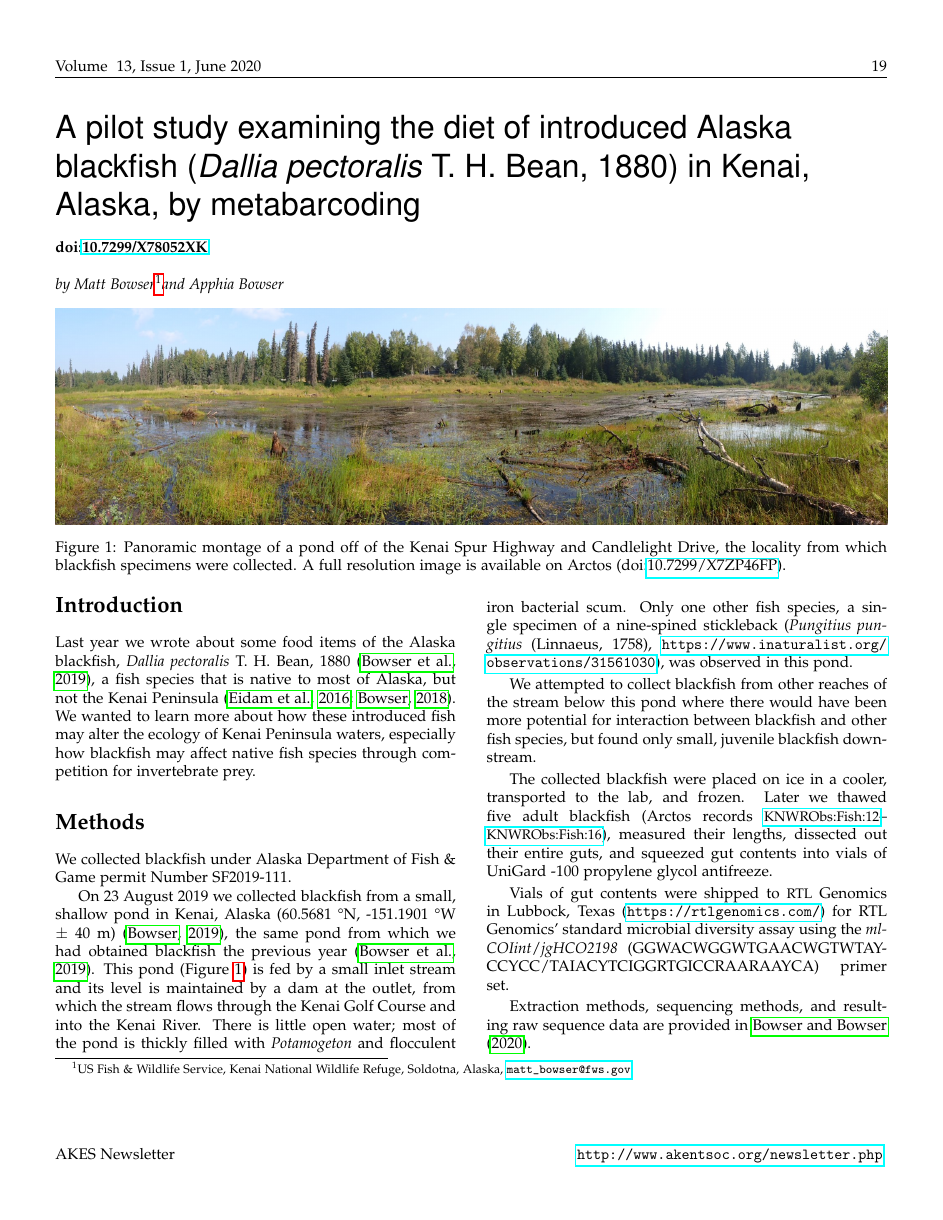
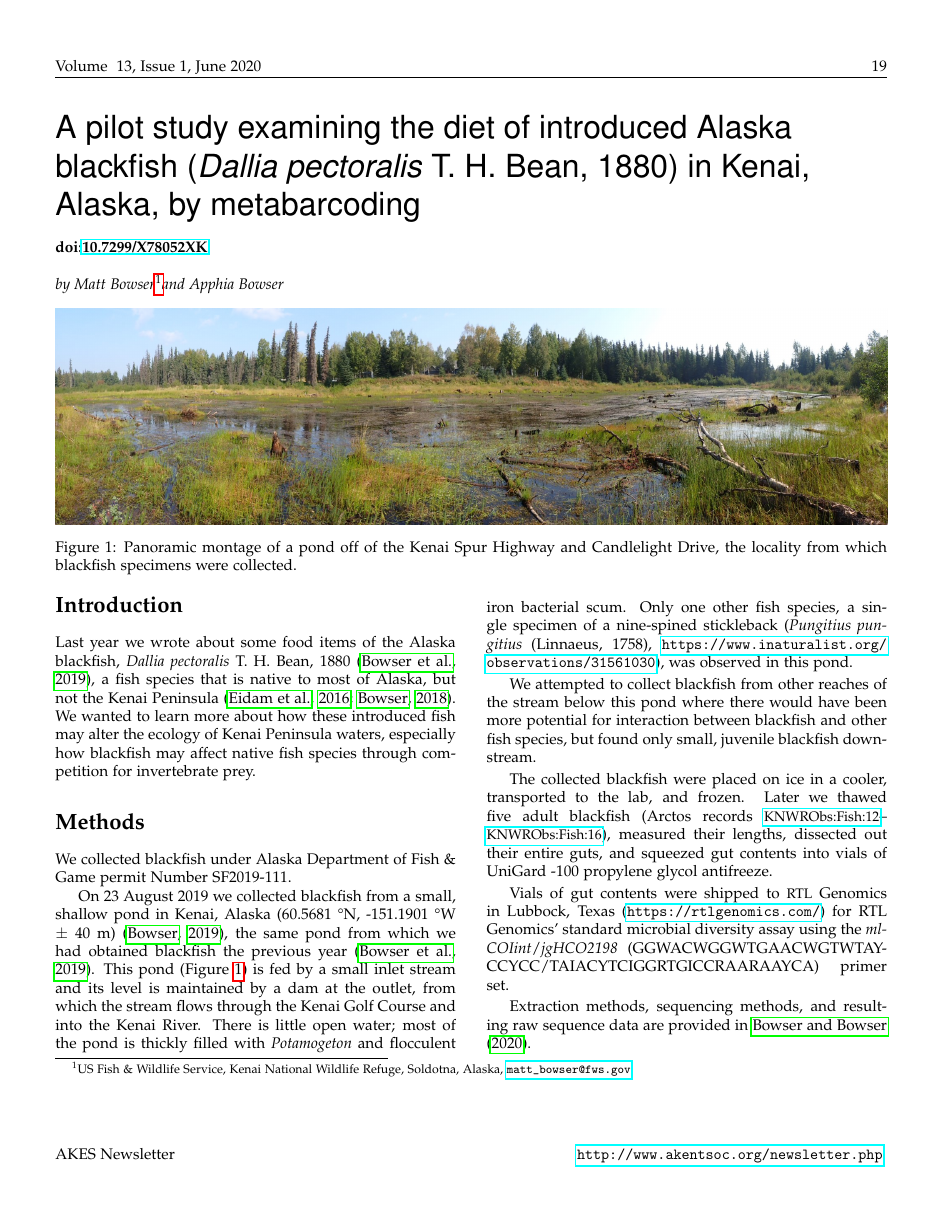
Before and after one commit to Alaska-Entomological-Society/AKES_Newsletter, a LaTeX document (2020/01/AKES_newsletter_2020_01.tex, which reads 2020/01/blackfish_diet.tex): page 19 of 38. Compiled offline with pdfLaTeX.

Commit message:
Remove broken DOI from blackfish article

```diff
--- a/2020/01/blackfish_diet.tex
+++ b/2020/01/blackfish_diet.tex
@@ -11,7 +11,7 @@
 \begin{center}
 %\vspace{2mm}
 \includegraphics[width=\textwidth]{img/blackfish_pond.jpg}
-\caption{Panoramic montage of a pond off of the Kenai Spur Highway and Candlelight Drive, the locality from which blackfish specimens were collected. A full resolution image is available on Arctos (\doi{10.7299/X7ZP46FP}).}
+\caption{Panoramic montage of a pond off of the Kenai Spur Highway and Candlelight Drive, the locality from which blackfish specimens were collected.}
 \label{blackfish_pond}
 \end{center}
 \end{figure}
```
